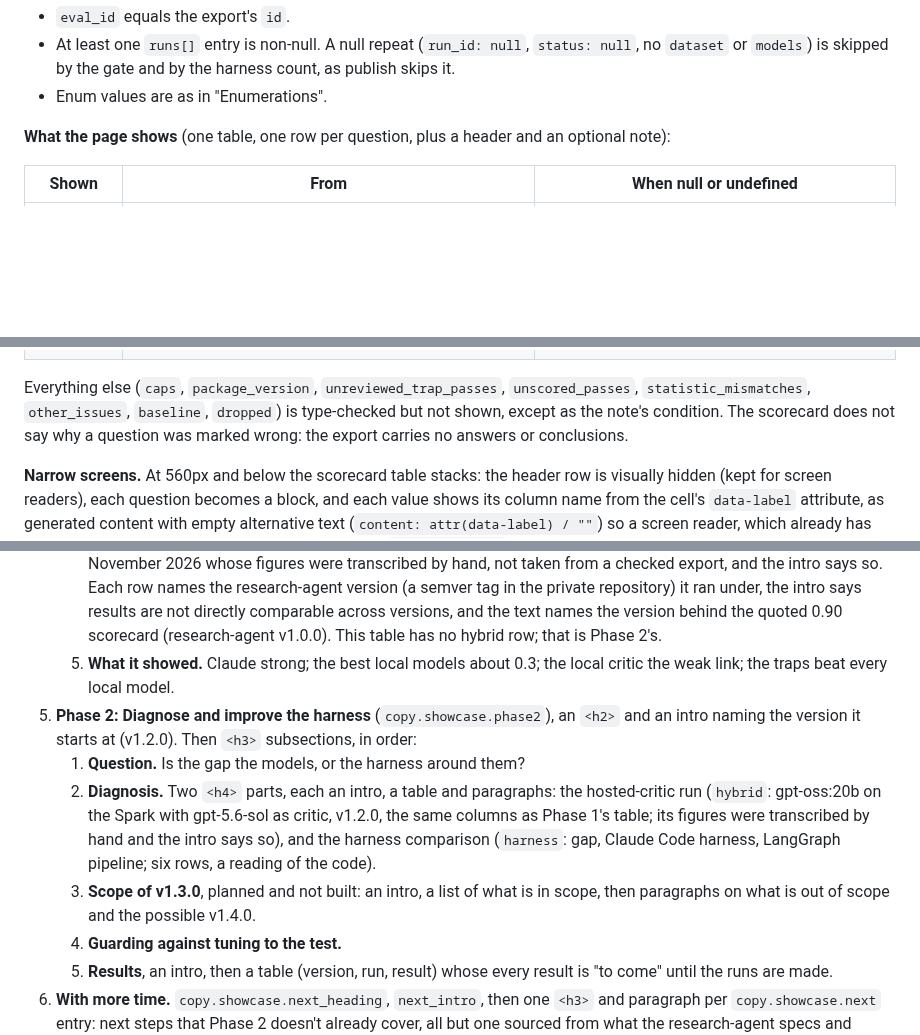
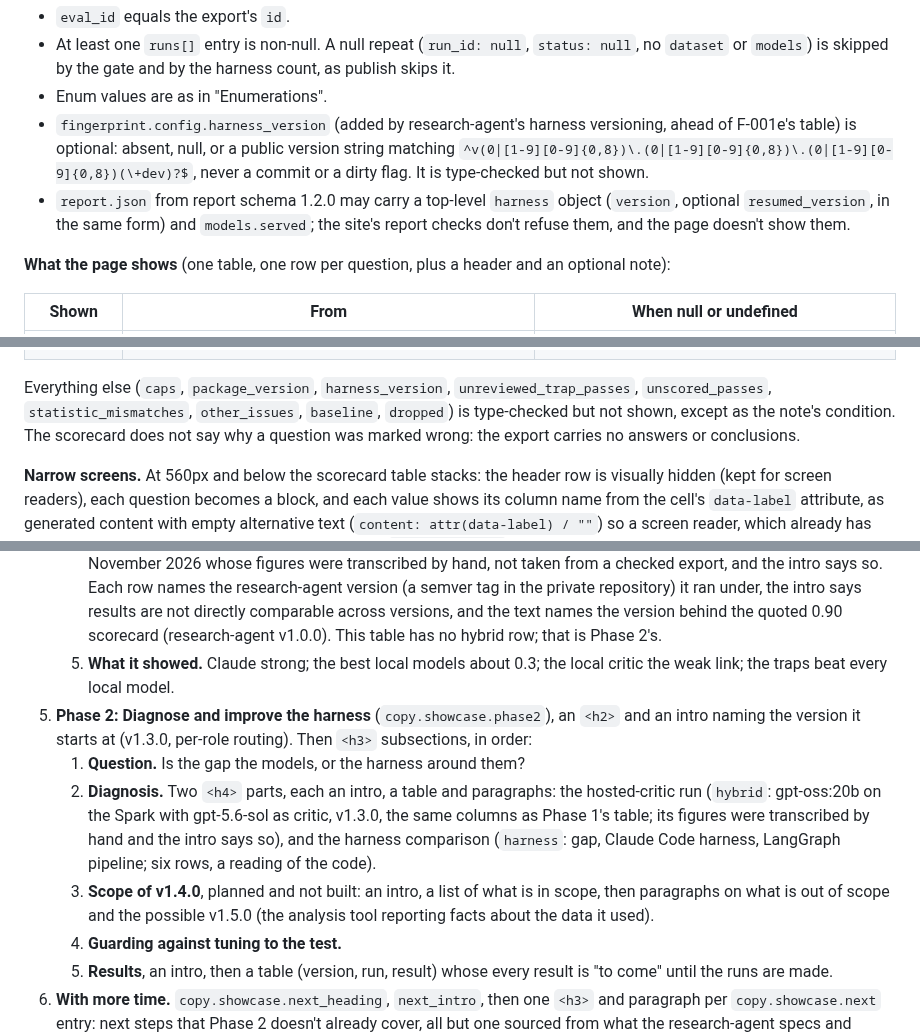
Before and after one commit to PVieira04/patrickjv-eng-site, a Markdown page: docs/specs/F-005-research-agent-showcase.md, 3 parts joined by grey strips. GitHub-like rendering; blank space fills up the shorter version.

Commit message:
docs(F-005): renumbered phase versions; harness_version and the report harness object
Co-Authored-By: Claude Opus 5.5 <noreply@anthropic.com>
Claude-Session: https://claude.ai/code/session_01YVxcsBgL3W5cKasfEvM412

```diff
--- a/docs/specs/F-005-research-agent-showcase.md
+++ b/docs/specs/F-005-research-agent-showcase.md
@@ -161,6 +161,8 @@ The site adds only these rules of its own:
 - `eval_id` equals the export's `id`.
 - At least one `runs[]` entry is non-null. A null repeat (`run_id: null`, `status: null`, no `dataset` or `models`) is skipped by the gate and by the harness count, as publish skips it.
 - Enum values are as in "Enumerations".
+- `fingerprint.config.harness_version` (added by research-agent's harness versioning, ahead of F-001e's table) is optional: absent, null, or a public version string matching `^v(0|[1-9][0-9]{0,8})\.(0|[1-9][0-9]{0,8})\.(0|[1-9][0-9]{0,8})(\+dev)?$`, never a commit or a dirty flag. It is type-checked but not shown.
+- `report.json` from report schema 1.2.0 may carry a top-level `harness` object (`version`, optional `resumed_version`, in the same form) and `models.served`; the site's report checks don't refuse them, and the page doesn't show them.
 
 **What the page shows** (one table, one row per question, plus a header and an optional note):
 
@@ -179,7 +181,7 @@ The site adds only these rules of its own:
 | Score | `templates.scorecard_score`, "{score} (standard error {se})", from `aggregate.score` and `aggregate.se` | the score followed by `labels.scorecard.se_na` when `se` is null |
 | Note, under the table | `templates.scorecard_trap_note` with `{count}` the number of `runs[]` entries (the Runs row's count): in these eval runs no pass fell into a planted trap, so no trap reached the critic, and it raised no trap issue; that is why trap recall and critic precision are not defined; the recorded runs on the page are separate runs. It says nothing about whether the critic missed a wrong answer, and nothing about which role avoided the traps | shown only when there is no null repeat, at least one question has a non-null `trap_handled`, every non-null `trap_handled` equals its `n_repeats`, every question has `trap_recall.n`, `critic_precision.n`, `unreviewed_trap_passes` and `unscored_passes` all 0, and every `other_issues` is empty |
 
-Everything else (`caps`, `package_version`, `unreviewed_trap_passes`, `unscored_passes`, `statistic_mismatches`, `other_issues`, `baseline`, `dropped`) is type-checked but not shown, except as the note's condition. The scorecard does not say why a question was marked wrong: the export carries no answers or conclusions.
+Everything else (`caps`, `package_version`, `harness_version`, `unreviewed_trap_passes`, `unscored_passes`, `statistic_mismatches`, `other_issues`, `baseline`, `dropped`) is type-checked but not shown, except as the note's condition. The scorecard does not say why a question was marked wrong: the export carries no answers or conclusions.
 
 **Narrow screens.** At 560px and below the scorecard table stacks: the header row is visually hidden (kept for screen readers), each question becomes a block, and each value shows its column name from the cell's `data-label` attribute, as generated content with empty alternative text (`content: attr(data-label) / ""`) so a screen reader, which already has the column header, does not read it twice. Because `display: block` drops a table's implicit roles, the table carries explicit ones: `table`, `rowgroup`, `row`, `columnheader`, `rowheader` and `cell`. Wider, it is one table in the scroll wrapper. The scorecard's classes are scoped: `scorecard-stack`, `scorecard-note`, `scorecard-id`. `scorecard-stack` and the scroll wrapper may be reused by another fixed table on the showcase; the phases' four hand-written tables reuse both, and the two model tables add their own `local-models` class, whose model ids, like the scorecard's, break only after a colon.
 
@@ -276,10 +278,10 @@ Sections, in order (headings are working titles; final copy is approved by the o
    3. **How it was measured.** The eval questions, the harnesses, models and runs per question, the local-model caps, and the wide-tolerance questions.
    4. **Results.** A paragraph naming the version behind each result (the scorecard's, the recorded runs', the local models'), then three `<h4>` parts: the **eval scorecard** (the header and the one table described in "Scorecard → What the page shows", in the same focusable scroll wrapper as report tables); the **recorded runs** (`runs_heading`), one card per run with the question as an `<h5>`, the harness ("LangGraph agent" or "Claude Code harness"), status, review outcome, role and link, ordered by role (`trap_caught`, `rejected_plan`, `clean_pass`, then no role), then by `finished_at` newest first, then by run id; and the **open models on a DGX Spark** (`local_models`): an intro, a table (model, version, correct, median minutes, main failure), then paragraphs. These were one-off runs on 13 November 2026 whose figures were transcribed by hand, not taken from a checked export, and the intro says so. Each row names the research-agent version (a semver tag in the private repository) it ran under, the intro says results are not directly comparable across versions, and the text names the version behind the quoted 0.90 scorecard (research-agent v1.0.0). This table has no hybrid row; that is Phase 2's.
    5. **What it showed.** Claude strong; the best local models about 0.3; the local critic the weak link; the traps beat every local model.
-5. **Phase 2: Diagnose and improve the harness** (`copy.showcase.phase2`), an `<h2>` and an intro naming the version it starts at (v1.2.0). Then `<h3>` subsections, in order:
+5. **Phase 2: Diagnose and improve the harness** (`copy.showcase.phase2`), an `<h2>` and an intro naming the version it starts at (v1.3.0, per-role routing). Then `<h3>` subsections, in order:
    1. **Question.** Is the gap the models, or the harness around them?
-   2. **Diagnosis.** Two `<h4>` parts, each an intro, a table and paragraphs: the hosted-critic run (`hybrid`: gpt-oss:20b on the Spark with gpt-5.6-sol as critic, v1.2.0, the same columns as Phase 1's table; its figures were transcribed by hand and the intro says so), and the harness comparison (`harness`: gap, Claude Code harness, LangGraph pipeline; six rows, a reading of the code).
-   3. **Scope of v1.3.0**, planned and not built: an intro, a list of what is in scope, then paragraphs on what is out of scope and the possible v1.4.0.
+   2. **Diagnosis.** Two `<h4>` parts, each an intro, a table and paragraphs: the hosted-critic run (`hybrid`: gpt-oss:20b on the Spark with gpt-5.6-sol as critic, v1.3.0, the same columns as Phase 1's table; its figures were transcribed by hand and the intro says so), and the harness comparison (`harness`: gap, Claude Code harness, LangGraph pipeline; six rows, a reading of the code).
+   3. **Scope of v1.4.0**, planned and not built: an intro, a list of what is in scope, then paragraphs on what is out of scope and the possible v1.5.0 (the analysis tool reporting facts about the data it used).
    4. **Guarding against tuning to the test.**
    5. **Results**, an intro, then a table (version, run, result) whose every result is "to come" until the runs are made.
 6. **With more time.** `copy.showcase.next_heading`, `next_intro`, then one `<h3>` and paragraph per `copy.showcase.next` entry: next steps that Phase 2 doesn't already cover, all but one sourced from what the research-agent specs and history record as deferred or dropped (the red-team probes in CI, verification on hosted runners in place of the dropped unattended local runner, the full LangGraph eval with hosted models, the real-data canary, the harness's token budget and resume, formatting in reports, CI breadth within the free minutes), plus one new item not in the specs, overfitting checks after López de Prado (2018). The next steps quote no results and no scores.
```
Also changed, not shown: other parts of docs/specs/F-005-research-agent-showcase.md (+2 -2 lines).
